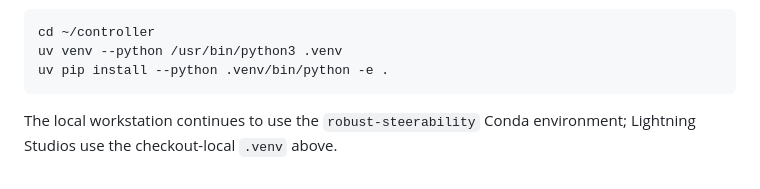
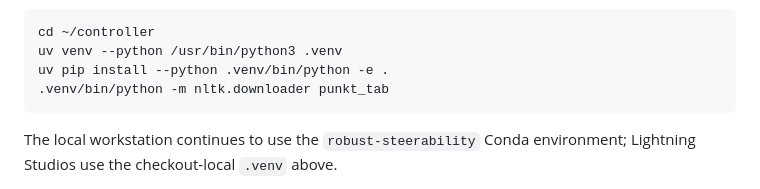
Before and after one commit to rgs2151/controller, a Markdown page: server/README.md, the part around the change. GitHub-like rendering.

Commit message:
Document L-CiteEval tokenizer resource

````diff
--- a/server/README.md
+++ b/server/README.md
@@ -39,6 +39,7 @@ run:
 cd ~/controller
 uv venv --python /usr/bin/python3 .venv
 uv pip install --python .venv/bin/python -e .
+.venv/bin/python -m nltk.downloader punkt_tab
 ```
 
 The local workstation continues to use the `robust-steerability` Conda
````
